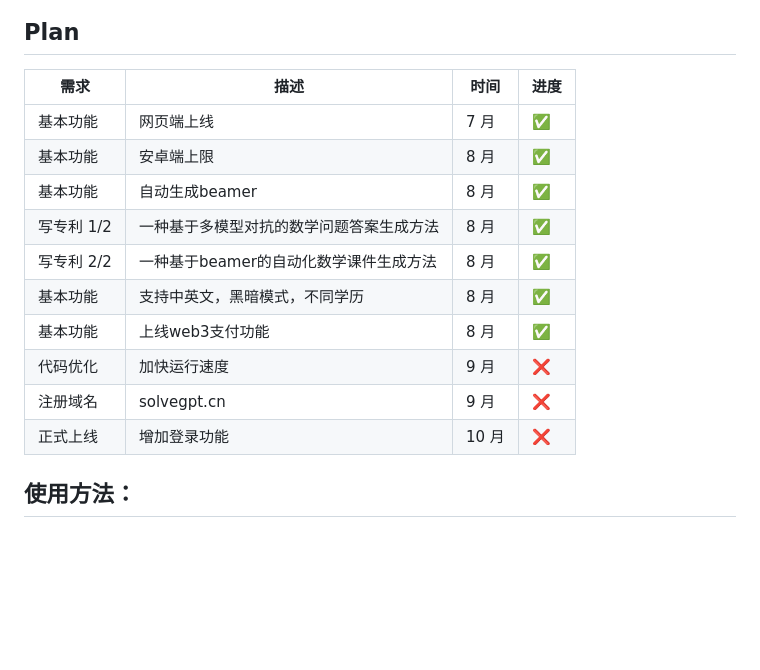
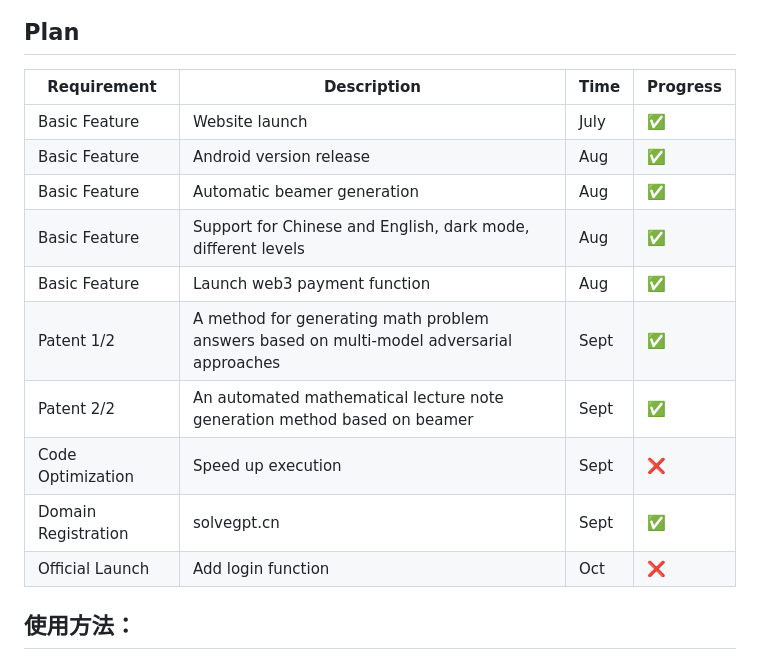
Before and after one commit to hongshen-zhang/NeoWizard, a Markdown page: README.md, the part around the change. GitHub-like rendering; blank space fills up the shorter version.

```diff
--- a/README.md
+++ b/README.md
@@ -43,18 +43,19 @@ Github：[https://github.com/hongshen-zhang/NeoWizard](https://github.com/hongsh
 ## Plan
 
 
-| 需求         | 描述                                                     | 时间 | 进度 |
-| ------------ | -------------------------------------------------------- | ---- | ---- |
-| 基本功能     | 网页端上线           | 7 月 | ✅   |
-| 基本功能     | 安卓端上限                             | 8 月 | ✅   |
-| 基本功能      | 自动生成beamer                  | 8 月 | ✅   |
-| 写专利 1/2       | 一种基于多模型对抗的数学问题答案生成方法                   | 8 月 | ✅   |
-| 写专利 2/2     | 一种基于beamer的自动化数学课件生成方法              | 8 月 |✅   |
-| 基本功能     | 支持中英文，黑暗模式，不同学历              | 8 月 |✅   |
-| 基本功能     | 上线web3支付功能                | 8 月 |✅   |
-| 代码优化   | 加快运行速度                                 | 9 月 | ❌   |
-| 注册域名   | solvegpt.cn                                 | 9 月 | ❌   |
-| 正式上线 | 增加登录功能                             | 10 月 | ❌   |
+| Requirement  | Description                                                 | Time | Progress |
+| ------------ | ----------------------------------------------------------- | ---- | -------- |
+| Basic Feature | Website launch                                              | July | ✅       |
+| Basic Feature | Android version release                                     | Aug  | ✅       |
+| Basic Feature | Automatic beamer generation                                 | Aug  | ✅       |
+| Basic Feature | Support for Chinese and English, dark mode, different levels| Aug  | ✅       |
+| Basic Feature | Launch web3 payment function                                | Aug  | ✅       |
+| Patent 1/2   | A method for generating math problem answers based on multi-model adversarial approaches | Sept | ✅       |
+| Patent 2/2   | An automated mathematical lecture note generation method based on beamer | Sept | ✅       |
+| Code Optimization | Speed up execution                                       | Sept | ❌       |
+| Domain Registration | solvegpt.cn                                             | Sept | ✅       |
+| Official Launch | Add login function                                         | Oct  | ❌       |
+
 
 
 ## 使用方法：
```
